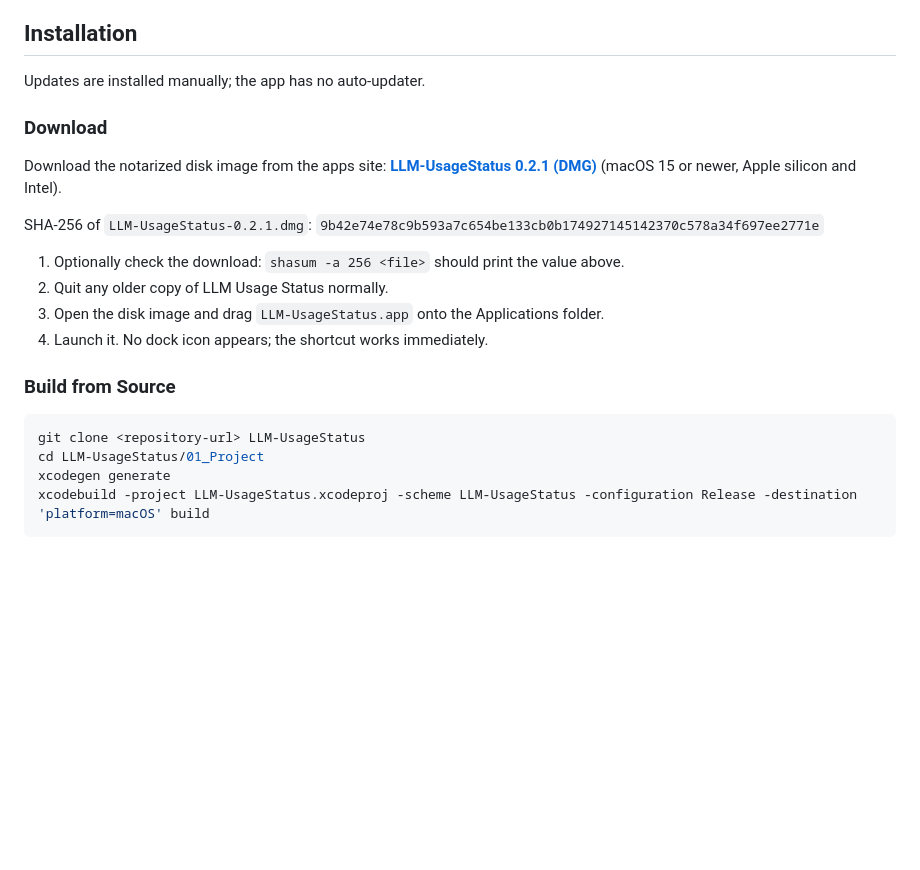
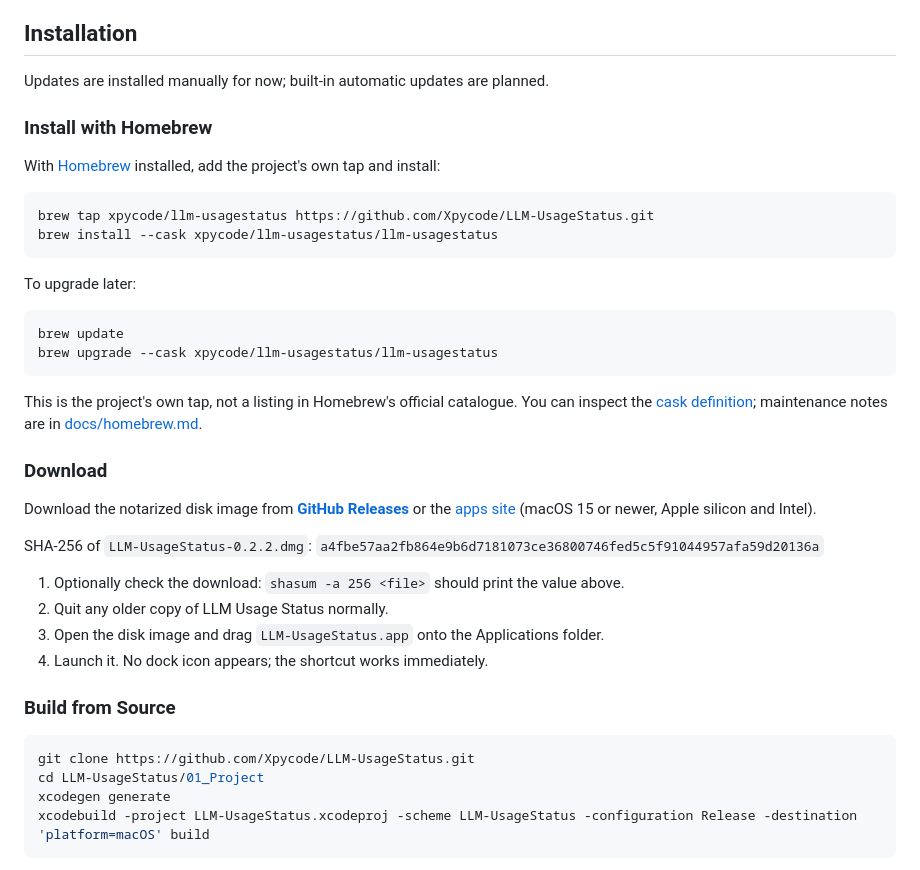
Before and after one commit to Xpycode/LLM-UsageStatus, a Markdown page: README.md, the part around one of its changes. Rendered like a GitHub page; blank space fills up the shorter version.

````diff
--- a/README.md
+++ b/README.md
@@ -117,16 +147,36 @@ itself stays bound to the same physical key.
 
 ## Installation
 
-Updates are installed manually; the app has no auto-updater.
+Updates are installed manually for now; built-in automatic updates are planned.
+
+### Install with Homebrew
+
+With [Homebrew](https://brew.sh/) installed, add the project's own tap and install:
+
+```sh
+brew tap xpycode/llm-usagestatus https://github.com/Xpycode/LLM-UsageStatus.git
+brew install --cask xpycode/llm-usagestatus/llm-usagestatus
+```
+
+To upgrade later:
+
+```sh
+brew update
+brew upgrade --cask xpycode/llm-usagestatus/llm-usagestatus
+```
+
+This is the project's own tap, not a listing in Homebrew's official catalogue. You can inspect the
+[cask definition](Casks/llm-usagestatus.rb); maintenance notes are in [docs/homebrew.md](docs/homebrew.md).
 
 ### Download
 
-Download the notarized disk image from the apps site:
-**[LLM-UsageStatus 0.2.1 (DMG)](https://apps.lucesumbrarum.com/dl.php?app=llm-usagestatus)**
+Download the notarized disk image from
+**[GitHub Releases](https://github.com/Xpycode/LLM-UsageStatus/releases/latest)** or the
+[apps site](https://apps.lucesumbrarum.com/dl.php?app=llm-usagestatus)
 (macOS 15 or newer, Apple silicon and Intel).
 
-SHA-256 of `LLM-UsageStatus-0.2.1.dmg`:
-`9b42e74e78c9b593a7c654be133cb0b174927145142370c578a34f697ee2771e`
+SHA-256 of `LLM-UsageStatus-0.2.2.dmg`:
+`a4fbe57aa2fb864e9b6d7181073ce36800746fed5c5f91044957afa59d20136a`
 
 1. Optionally check the download: `shasum -a 256 <file>` should print the value above.
 2. Quit any older copy of LLM Usage Status normally.
@@ -136,7 +186,7 @@ SHA-256 of `LLM-UsageStatus-0.2.1.dmg`:
 ### Build from Source
 
 ```sh
-git clone <repository-url> LLM-UsageStatus
+git clone https://github.com/Xpycode/LLM-UsageStatus.git
 cd LLM-UsageStatus/01_Project
 xcodegen generate
 xcodebuild -project LLM-UsageStatus.xcodeproj -scheme LLM-UsageStatus -configuration Release -destination 'platform=macOS' build
````
Also changed, not shown: other parts of README.md (+41 -5 lines), CHANGELOG.md (+1 -1 lines), docs/TASKS.md (+2 -0 lines), docs/homebrew.md (added, +38 -0 lines), github/screenshots/claude-and-vibe.png (added), github/screenshots/codex-expanded.png (added), github/screenshots/panel.png (added), 3 other files.
